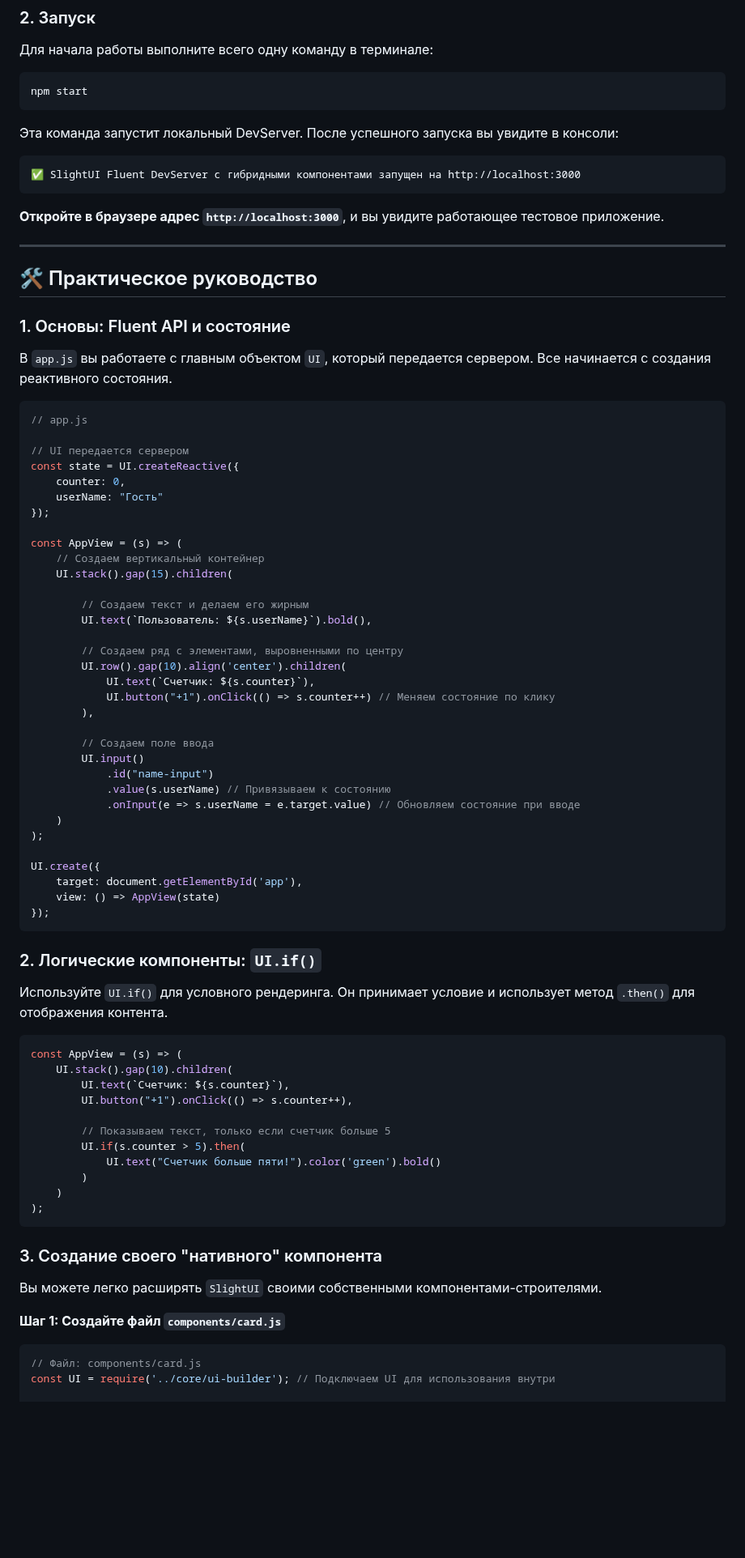
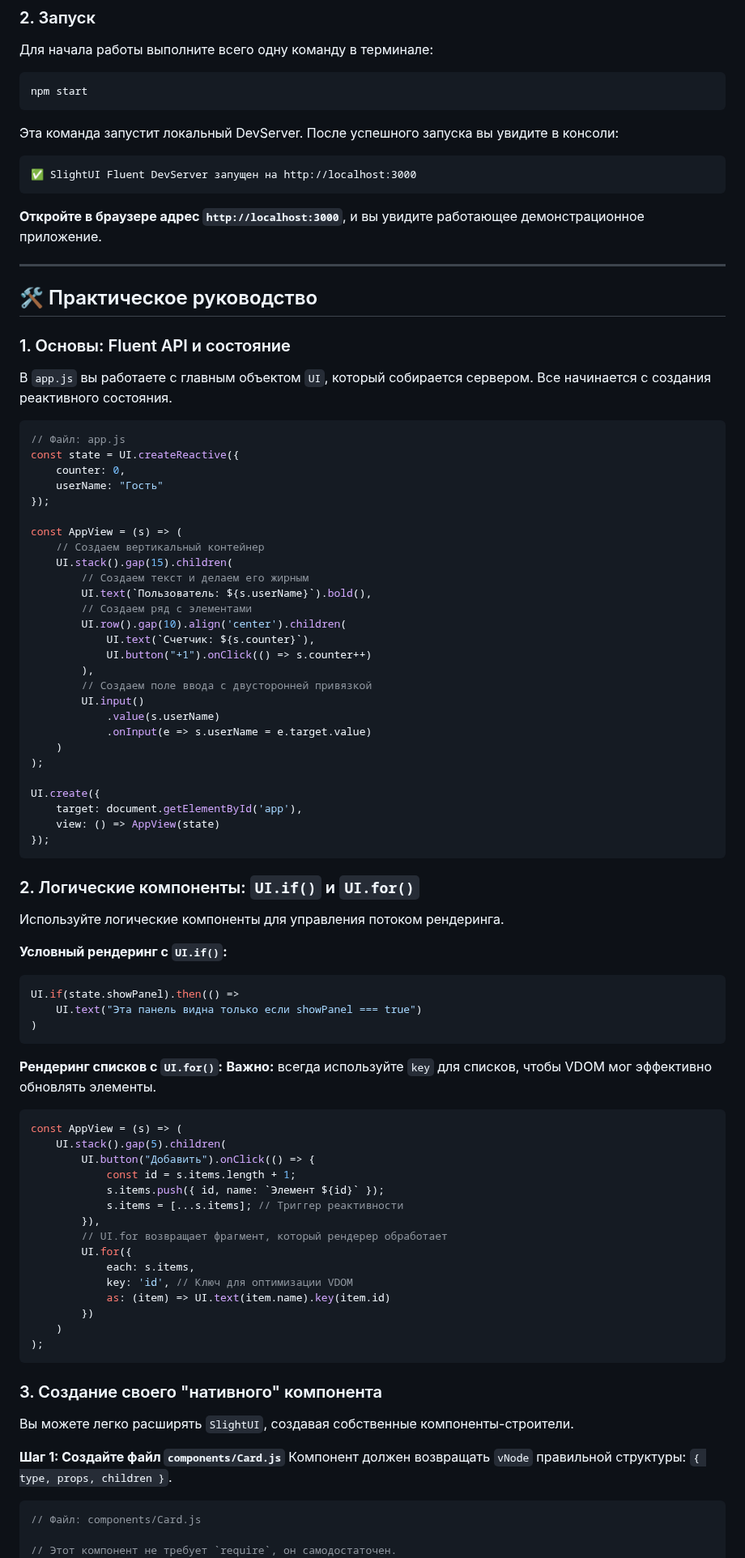
Before and after one commit to Xzdes/SlightStack, a Markdown page: README.md, the part around one of its changes. Shown at 81% size. Drawn GitHub-style; blank space fills up the shorter version.

````diff
--- a/README.md
+++ b/README.md
@@ -44,9 +45,9 @@ npm start
 Эта команда запустит локальный DevServer. После успешного запуска вы увидите в консоли:
 
 ```
-✅ SlightUI Fluent DevServer с гибридными компонентами запущен на http://localhost:3000
+✅ SlightUI Fluent DevServer запущен на http://localhost:3000
 ```
-**Откройте в браузере адрес `http://localhost:3000`**, и вы увидите работающее тестовое приложение.
+**Откройте в браузере адрес `http://localhost:3000`**, и вы увидите работающее демонстрационное приложение.
 
 ---
 
@@ -54,12 +55,10 @@ npm start
 
 ### 1. Основы: Fluent API и состояние
 
-В `app.js` вы работаете с главным объектом `UI`, который передается сервером. Все начинается с создания реактивного состояния.
+В `app.js` вы работаете с главным объектом `UI`, который собирается сервером. Все начинается с создания реактивного состояния.
 
 ```javascript
-// app.js
-
-// UI передается сервером
+// Файл: app.js
 const state = UI.createReactive({
     counter: 0,
     userName: "Гость"
@@ -68,21 +67,17 @@ const state = UI.createReactive({
 const AppView = (s) => (
     // Создаем вертикальный контейнер
     UI.stack().gap(15).children(
-
         // Создаем текст и делаем его жирным
         UI.text(`Пользователь: ${s.userName}`).bold(),
-
-        // Создаем ряд с элементами, выровненными по центру
+        // Создаем ряд с элементами
         UI.row().gap(10).align('center').children(
             UI.text(`Счетчик: ${s.counter}`),
-            UI.button("+1").onClick(() => s.counter++) // Меняем состояние по клику
+            UI.button("+1").onClick(() => s.counter++)
         ),
-
-        // Создаем поле ввода
+        // Создаем поле ввода с двусторонней привязкой
         UI.input()
-            .id("name-input")
-            .value(s.userName) // Привязываем к состоянию
-            .onInput(e => s.userName = e.target.value) // Обновляем состояние при вводе
+            .value(s.userName)
+            .onInput(e => s.userName = e.target.value)
     )
 );
 
@@ -92,31 +87,46 @@ UI.create({
 });
 ```
 
-### 2. Логические компоненты: `UI.if()`
+### 2. Логические компоненты: `UI.if()` и `UI.for()`
 
-Используйте `UI.if()` для условного рендеринга. Он принимает условие и использует метод `.then()` для отображения контента.
+Используйте логические компоненты для управления потоком рендеринга.
 
+**Условный рендеринг с `UI.if()`:**
+```javascript
+UI.if(state.showPanel).then(() =>
+    UI.text("Эта панель видна только если showPanel === true")
+)
+```
+
+**Рендеринг списков с `UI.for()`:**
+**Важно:** всегда используйте `key` для списков, чтобы VDOM мог эффективно обновлять элементы.
 ```javascript
 const AppView = (s) => (
-    UI.stack().gap(10).children(
-        UI.text(`Счетчик: ${s.counter}`),
-        UI.button("+1").onClick(() => s.counter++),
-
-        // Показываем текст, только если счетчик больше 5
-        UI.if(s.counter > 5).then(
-            UI.text("Счетчик больше пяти!").color('green').bold()
-        )
+    UI.stack().gap(5).children(
+        UI.button("Добавить").onClick(() => {
+            const id = s.items.length + 1;
+            s.items.push({ id, name: `Элемент ${id}` });
+            s.items = [...s.items]; // Триггер реактивности
+        }),
+        // UI.for возвращает фрагмент, который рендерер обработает
+        UI.for({
+            each: s.items,
+            key: 'id', // Ключ для оптимизации VDOM
+            as: (item) => UI.text(item.name).key(item.id)
+        })
     )
 );
 ```
 
 ### 3. Создание своего "нативного" компонента
 
-Вы можете легко расширять `SlightUI` своими собственными компонентами-строителями.
+Вы можете легко расширять `SlightUI`, создавая собственные компоненты-строители.
 
-**Шаг 1: Создайте файл `components/card.js`**
+**Шаг 1: Создайте файл `components/Card.js`**
+Компонент должен возвращать `vNode` правильной структуры: `{ type, props, children }`.
+
 ```javascript
-// Файл: components/card.js
-const UI = require('../core/ui-builder'); // Подключаем UI для использования внутри
+// Файл: components/Card.js
 
+// Этот компонент не требует `require`, он самодостаточен.
 function CardBuilder() {
````
Also changed, not shown: other parts of README.md (+51 -32 lines).
